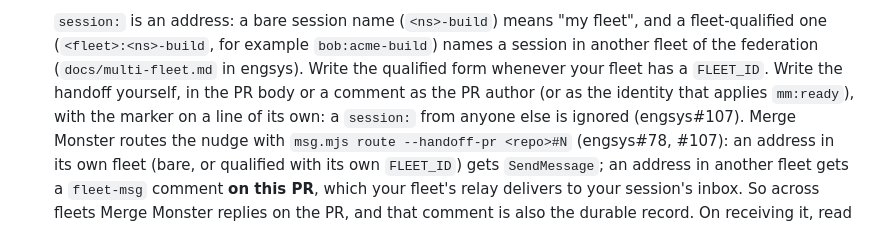
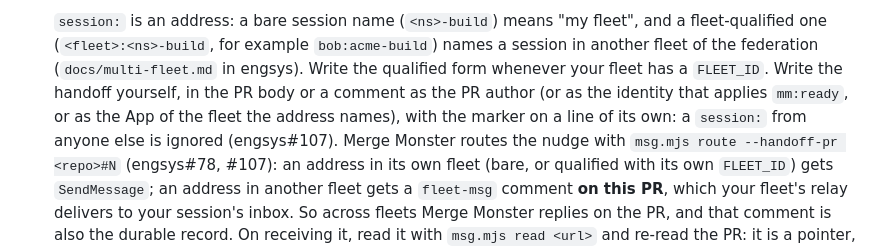
Before and after one commit to eric-sabe/engsys, a Markdown page: core/workflows/merge-monster-protocol.md, the part around the change. Rendered like a GitHub page.

Commit message:
docs(fleet): the MM protocol names the fleet's App as a handoff author (#107)
Co-Authored-By: Claude Opus 5.5 <noreply@anthropic.com>
Claude-Session: https://claude.ai/code/session_01QTFswBdynMVL6Uyc6YZxVC

```diff
--- a/core/workflows/merge-monster-protocol.md
+++ b/core/workflows/merge-monster-protocol.md
@@ -56,9 +56,9 @@ ref yourself (`docs/multi-fleet.md` § 2 in engsys).
    `bob:acme-build`) names a session in another fleet of the federation
    (`docs/multi-fleet.md` in engsys). Write the qualified form whenever your
    fleet has a `FLEET_ID`. Write the handoff yourself, in the PR body or a
-   comment as the PR author (or as the identity that applies `mm:ready`), with
-   the marker on a line of its own: a `session:` from anyone else is ignored
-   (engsys#107). Merge
+   comment as the PR author (or as the identity that applies `mm:ready`, or
+   as the App of the fleet the address names), with the marker on a line of
+   its own: a `session:` from anyone else is ignored (engsys#107). Merge
    Monster routes the nudge with `msg.mjs route --handoff-pr <repo>#N`
    (engsys#78, #107): an address in its own fleet (bare,
    or qualified with its own `FLEET_ID`) gets `SendMessage`; an address in
```
